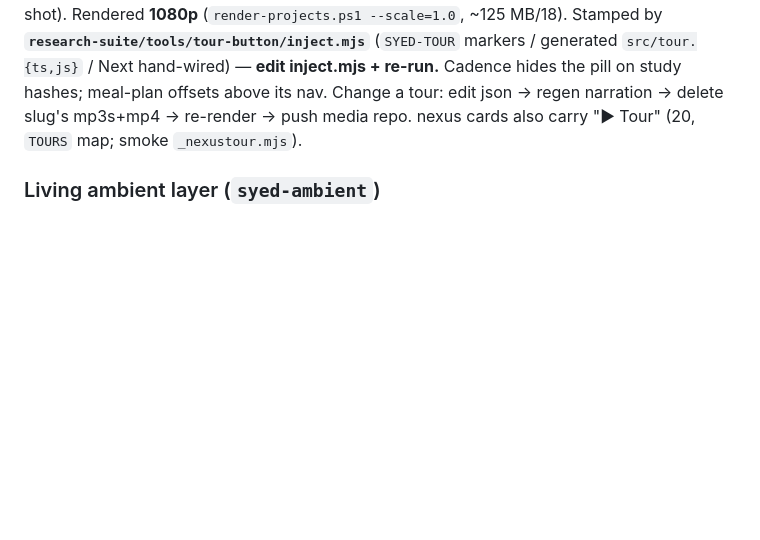
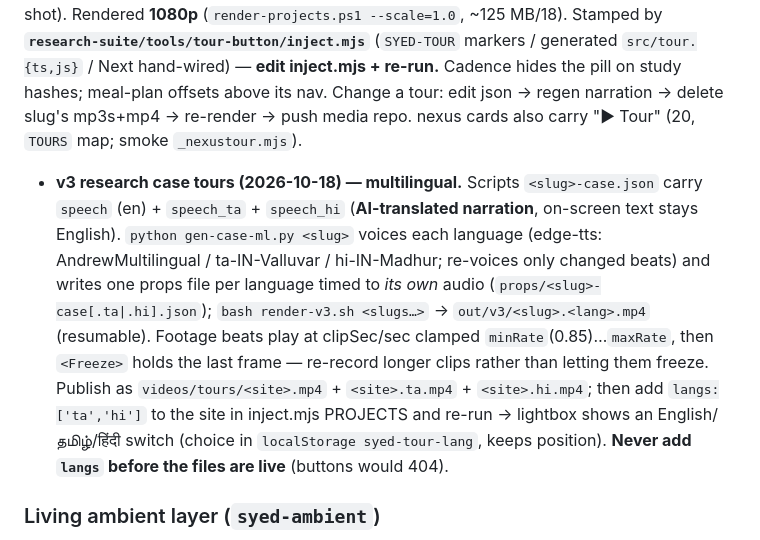
Before and after one commit to SyAhmedU/research-suite, a Markdown page: tools/DESIGN-LAYERS.md, the part around the change. Drawn GitHub-style; blank space fills up the shorter version.

Commit message:
chore: auto-commit safety-net at session end
Files: DESIGN-LAYERS.md

Co-authored-by: Claude <noreply@anthropic.com>

```diff
--- a/tools/DESIGN-LAYERS.md
+++ b/tools/DESIGN-LAYERS.md
@@ -21,6 +21,7 @@ Calm material layer: paper-grain substrate (SVG `feTurbulence`, ~3%/4.5%) + fixe
 
 ### Per-project tour videos (`syed-tour`)
 Every live project: "▶ Tour" pill (bottom-right) → lightbox w/ ~25–65s narrated tour. Rendered from `E:\video\throughline-explainer` (`projects-tours.json` — **every on-screen count verified against real data**; scripts resumable); served from `SyAhmedU/throughline-media` Pages (`videos/tours/` + `posters/`). **v2 (2026-06-28) = screenshot-driven pitch redesign:** `ProjectTour.tsx` puts real product screenshots in a browser-chrome frame (Ken Burns) over an aurora bg w/ Fraunces display; scenes reference a `shot` name → `public/shots/<slug>/<name>.png`. Capture/refresh shots via `_mobile-audit/_tourshots.mjs` (puppeteer, auto-dismisses syed-gate; logs in TaskFlow w/ syed/syed123 for its dashboard shot). Rendered **1080p** (`render-projects.ps1 --scale=1.0`, ~125 MB/18). Stamped by **`research-suite/tools/tour-button/inject.mjs`** (`SYED-TOUR` markers / generated `src/tour.{ts,js}` / Next hand-wired) — **edit inject.mjs + re-run.** Cadence hides the pill on study hashes; meal-plan offsets above its nav. Change a tour: edit json → regen narration → delete slug's mp3s+mp4 → re-render → push media repo. nexus cards also carry "▶ Tour" (20, `TOURS` map; smoke `_nexustour.mjs`).
+- **v3 research case tours (2026-10-18) — multilingual.** Scripts `<slug>-case.json` carry `speech` (en) + `speech_ta` + `speech_hi` (**AI-translated narration**, on-screen text stays English). `python gen-case-ml.py <slug>` voices each language (edge-tts: AndrewMultilingual / ta-IN-Valluvar / hi-IN-Madhur; re-voices only changed beats) and writes one props file per language timed to *its own* audio (`props/<slug>-case[.ta|.hi].json`); `bash render-v3.sh <slugs…>` → `out/v3/<slug>.<lang>.mp4` (resumable). Footage beats play at clipSec/sec clamped `minRate`(0.85)…`maxRate`, then `<Freeze>` holds the last frame — re-record longer clips rather than letting them freeze. Publish as `videos/tours/<site>.mp4` + `<site>.ta.mp4` + `<site>.hi.mp4`; then add `langs:['ta','hi']` to the site in inject.mjs PROJECTS and re-run → lightbox shows an English/தமிழ்/हिंदी switch (choice in `localStorage syed-tour-lang`, keeps position). **Never add `langs` before the files are live** (buttons would 404).
 
 ### Living ambient layer (`syed-ambient`)
 Infinite backdrop on every live project (never cursor-reactive): 3 aurora blobs + conic sheen + flowing throughline (SVG dash). Hidden under `prefers-reduced-motion` + `@media print`. Stamped by **`research-suite/tools/ambient/inject.mjs`** (`SYED-AMBIENT` markers / `src/ambient.{ts,js}` after `./juice` / timetable hand-wired) — **edit inject.mjs + re-run.** Excluded: throughline-studio (native `Ambient.tsx`), research-suite + nexus (WebGL), cadence, karmamap. Smokes `_ambient_sweep.mjs`+`_tls_ambient.mjs`.
```
